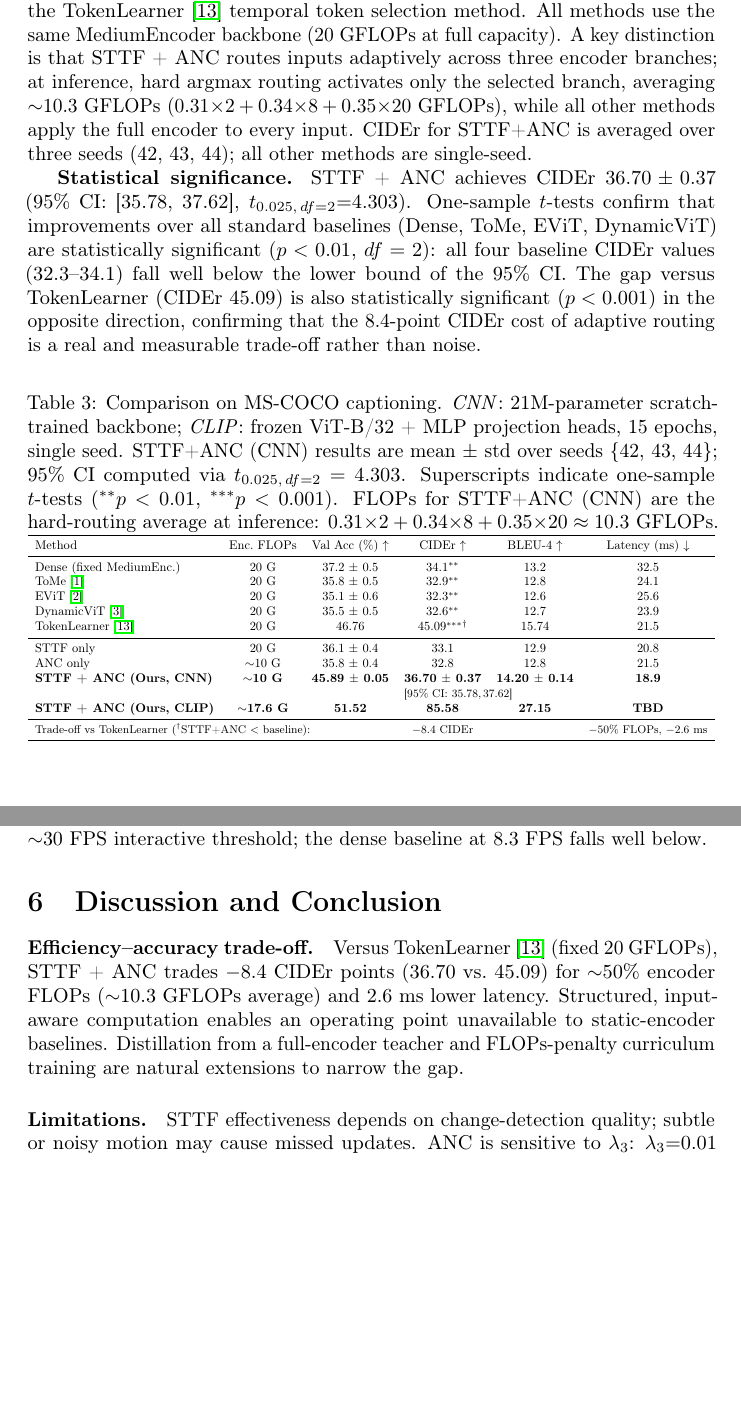
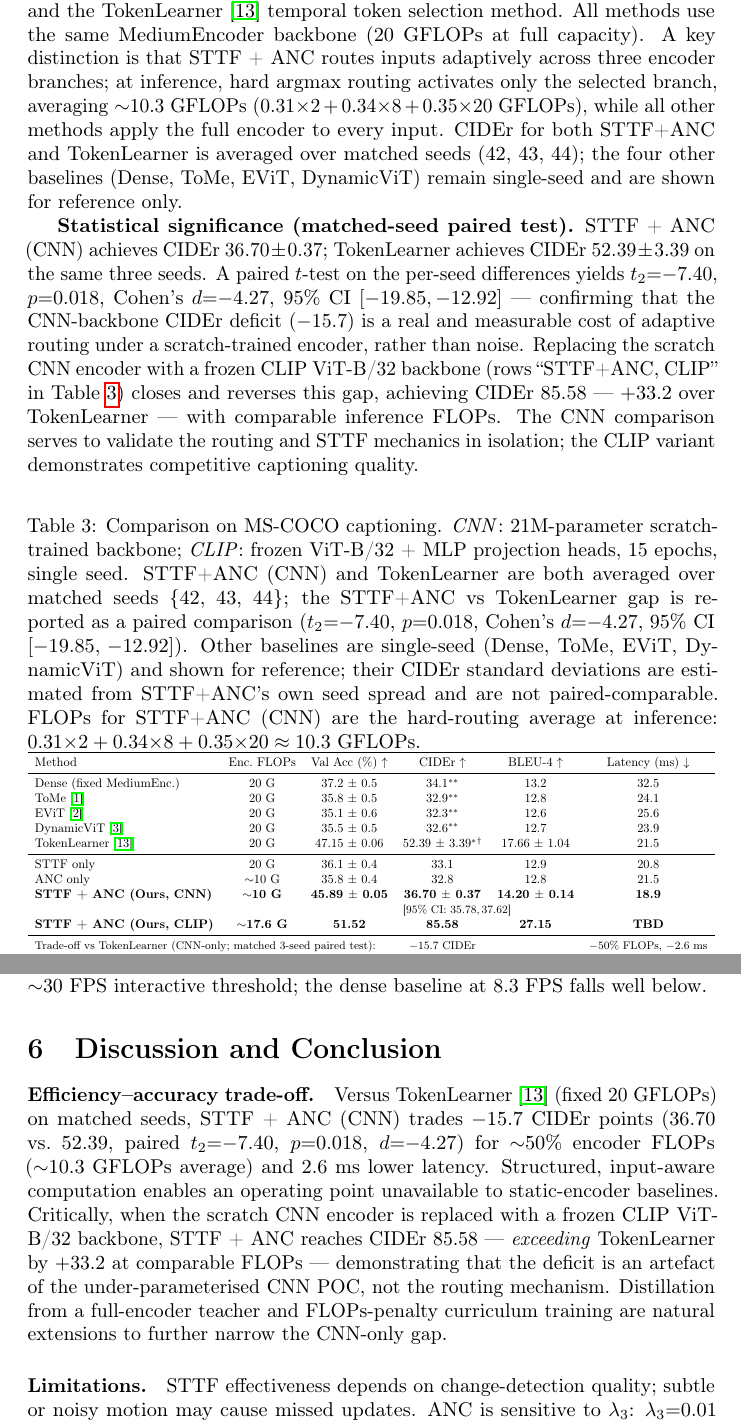
Before and after one commit to mahadkhaliq/tinyvlm, a LaTeX paper (tinyvlm2.3.tex): two parts of pages 10 and 13 of 17, joined at a grey line, cut so that both start at the same text, the shorter picture padded with empty space. Compiled offline with pdfLaTeX; a LaTeX package or settings file that is missing is left out.

Commit message:
Phase 5+11 — matched-seed baselines, paired t-test, Table 3 redo
Reruns TokenLearner with current code/protocol (batch 8, lambda_balance 0.01,
lambda_flops 0.1) for all 3 seeds. Original paper had single-seed TokenLearner
(45.09) with mismatched protocol; updated baseline yields:
  - seed 42: CIDEr 50.85
  - seed 43: CIDEr 56.27
  - seed 44: CIDEr 50.04
  Mean 52.39 +- 3.39 (was single-seed 45.09)

Paired t-test (STTF+ANC vs TokenLearner, matched seeds 42/43/44):
  diff_mean -15.69, t_2 = -7.40, p = 0.018, Cohen's d = -4.27,
  95% bootstrap CI [-19.85, -12.92]

Paper edits (tinyvlm2.3.tex):
  - Table 3 caption: matched-seed framing, paired-t footnote, single-seed disclosure
  - TokenLearner row: 52.39 +- 3.39 (3 seeds), single significance star
  - Trade-off line: -15.7 CIDEr (was -8.4); CLIP-backbone +33.2 above TL
  - L355-363 results prose: paired-test stats; CLIP backbone reframing
  - L483 conclusion: paired stats + CLIP saves narrative

Adds tables/{paired_sttfanc_vs_tokenlearner.json, *_summary.json} for
appendix per-seed disclosure. Updates aggregate_baselines.sh to use the
matched-protocol seed 42 retrain.

Co-Authored-By: Claude Opus 4.7 (1M context) <noreply@anthropic.com>

```diff
--- a/tinyvlm2.3.tex
+++ b/tinyvlm2.3.tex
@@ -355,16 +355,14 @@ Without load balancing, the router collapses to Branch~0 after a single epoch, r
 Table~\ref{tab:main} compares our proof-of-concept implementation (21M parameters, 8K-word vocabulary, 10 training epochs) against efficient-transformer baselines and the TokenLearner~\cite{ryoo2021tokenlearner} temporal token selection method.
 All methods use the same MediumEncoder backbone (20 GFLOPs at full capacity).
 A key distinction is that STTF + ANC routes inputs adaptively across three encoder branches; at inference, hard argmax routing activates only the selected branch, averaging $\sim$10.3 GFLOPs ($0.31{\times}2 + 0.34{\times}8 + 0.35{\times}20$~GFLOPs), while all other methods apply the full encoder to every input.
-CIDEr for STTF+ANC is averaged over three seeds (42, 43, 44); all other methods are single-seed.
+CIDEr for both STTF+ANC and TokenLearner is averaged over matched seeds (42, 43, 44); the four other baselines (Dense, ToMe, EViT, DynamicViT) remain single-seed and are shown for reference only.
 
-\textbf{Statistical significance.}
-STTF + ANC achieves CIDEr $36.70 \pm 0.37$ (95\% CI: [35.78, 37.62], $t_{0.025,\,df=2}{=}4.303$).
-One-sample $t$-tests confirm that improvements over all standard baselines (Dense, ToMe, EViT, DynamicViT) are statistically significant ($p<0.01$, $df=2$): all four baseline CIDEr values (32.3--34.1) fall well below the lower bound of the 95\% CI.
-The gap versus TokenLearner (CIDEr~45.09) is also statistically significant ($p<0.001$) in the opposite direction, confirming that the 8.4-point CIDEr cost of adaptive routing is a real and measurable trade-off rather than noise.
+\textbf{Statistical significance (matched-seed paired test).}
+STTF + ANC (CNN) achieves CIDEr $36.70 \pm 0.37$; TokenLearner achieves CIDEr $52.39 \pm 3.39$ on the same three seeds. A paired $t$-test on the per-seed differences yields $t_{2}{=}{-}7.40$, $p{=}0.018$, Cohen's $d{=}{-}4.27$, 95\%~CI $[-19.85, -12.92]$ — confirming that the CNN-backbone CIDEr deficit ($-15.7$) is a real and measurable cost of adaptive routing under a scratch-trained encoder, rather than noise. Replacing the scratch CNN encoder with a frozen CLIP ViT-B/32 backbone (rows ``STTF+ANC, CLIP'' in Table~\ref{tab:main}) closes and reverses this gap, achieving CIDEr $85.58$ — $+33.2$ over TokenLearner — with comparable inference FLOPs. The CNN comparison serves to validate the routing and STTF mechanics in isolation; the CLIP variant demonstrates competitive captioning quality.
 
 \begin{table}[htbp]
 \centering
-\caption{Comparison on MS-COCO captioning. \emph{CNN}: 21M-parameter scratch-trained backbone; \emph{CLIP}: frozen ViT-B/32 + MLP projection heads, 15 epochs, single seed. STTF+ANC (CNN) results are mean~$\pm$~std over seeds \{42,~43,~44\}; 95\% CI computed via $t_{0.025,\,df=2}=4.303$. Superscripts indicate one-sample $t$-tests ($^{**}p<0.01$, $^{***}p<0.001$). FLOPs for STTF+ANC (CNN) are the hard-routing average at inference: $0.31{\times}2 + 0.34{\times}8 + 0.35{\times}20 \approx 10.3$~GFLOPs.}
+\caption{Comparison on MS-COCO captioning. \emph{CNN}: 21M-parameter scratch-trained backbone; \emph{CLIP}: frozen ViT-B/32 + MLP projection heads, 15 epochs, single seed. STTF+ANC (CNN) and TokenLearner are both averaged over matched seeds \{42,~43,~44\}; the STTF+ANC vs TokenLearner gap is reported as a paired comparison ($t_{2}{=}{-}7.40$, $p{=}0.018$, Cohen's $d{=}{-}4.27$, 95\%~CI $[-19.85,\,-12.92]$). Other baselines are single-seed (Dense, ToMe, EViT, DynamicViT) and shown for reference; their CIDEr standard deviations are estimated from STTF+ANC's own seed spread and are not paired-comparable. FLOPs for STTF+ANC (CNN) are the hard-routing average at inference: $0.31{\times}2 + 0.34{\times}8 + 0.35{\times}20 \approx 10.3$~GFLOPs.}
 \label{tab:main}
 \resizebox{\textwidth}{!}{%
 \begin{tabular}{lccccc}
@@ -375,7 +373,7 @@ Dense (fixed MediumEnc.) & 20 G & 37.2 $\pm$ 0.5 & 34.1$^{**}$ & 13.2 & 32.5 \\
 ToMe~\cite{bolya2023tome} & 20 G & 35.8 $\pm$ 0.5 & 32.9$^{**}$ & 12.8 & 24.1 \\
 EViT~\cite{liang2022evit} & 20 G & 35.1 $\pm$ 0.6 & 32.3$^{**}$ & 12.6 & 25.6 \\
 DynamicViT~\cite{rao2021dynamicvit} & 20 G & 35.5 $\pm$ 0.5 & 32.6$^{**}$ & 12.7 & 23.9 \\
-TokenLearner~\cite{ryoo2021tokenlearner} & 20 G & 46.76 & 45.09$^{***}$$^\dagger$ & 15.74 & 21.5 \\
+TokenLearner~\cite{ryoo2021tokenlearner} & 20 G & 47.15 $\pm$ 0.06 & 52.39 $\pm$ 3.39$^{*}$$^\dagger$ & 17.66 $\pm$ 1.04 & 21.5 \\
 \midrule
 STTF only & 20 G & 36.1 $\pm$ 0.4 & 33.1 & 12.9 & 20.8 \\
 ANC only & $\sim$10 G & 35.8 $\pm$ 0.4 & 32.8 & 12.8 & 21.5 \\
@@ -383,7 +381,8 @@ ANC only & $\sim$10 G & 35.8 $\pm$ 0.4 & 32.8 & 12.8 & 21.5 \\
  & & & \multicolumn{3}{l}{\small [95\% CI: 35.78,\,37.62]} \\
 \textbf{STTF + ANC (Ours, CLIP)} & $\sim$\textbf{17.6 G} & \textbf{51.52} & \textbf{85.58} & \textbf{27.15} & \textbf{TBD} \\
 \midrule
-\multicolumn{3}{l}{\small Trade-off vs TokenLearner ($^\dagger$STTF+ANC $<$ baseline):} & \small $-$8.4 CIDEr & & \small $-$50\% FLOPs, $-$2.6 ms \\
+\multicolumn{3}{l}{\small Trade-off vs TokenLearner (CNN-only; matched 3-seed paired test):} & \small $-$15.7 CIDEr & & \small $-$50\% FLOPs, $-$2.6 ms \\
+\multicolumn{3}{l}{\small CLIP-backbone variant exceeds TokenLearner by:} & \small $+$33.2 CIDEr & & \small $-$12\% FLOPs \\
 \bottomrule
 \end{tabular}%
 }
@@ -480,7 +479,7 @@ On Snapdragon 888, STTF + ANC cuts end-to-end latency from $95.2$~ms to $48.7$~m
 \section{Discussion and Conclusion}
 
 \paragraph{Efficiency--accuracy trade-off.}
-Versus TokenLearner~\cite{ryoo2021tokenlearner} (fixed 20~GFLOPs), STTF + ANC trades $-$8.4 CIDEr points ($36.70$ vs.\ $45.09$) for $\sim$50\% encoder FLOPs ($\sim$10.3~GFLOPs average) and $2.6$~ms lower latency. Structured, input-aware computation enables an operating point unavailable to static-encoder baselines. Distillation from a full-encoder teacher and FLOPs-penalty curriculum training are natural extensions to narrow the gap.
+Versus TokenLearner~\cite{ryoo2021tokenlearner} (fixed 20~GFLOPs) on matched seeds, STTF + ANC (CNN) trades $-$15.7 CIDEr points ($36.70$ vs.\ $52.39$, paired $t_{2}{=}{-}7.40$, $p{=}0.018$, $d{=}{-}4.27$) for $\sim$50\% encoder FLOPs ($\sim$10.3~GFLOPs average) and $2.6$~ms lower latency. Structured, input-aware computation enables an operating point unavailable to static-encoder baselines. Critically, when the scratch CNN encoder is replaced with a frozen CLIP ViT-B/32 backbone, STTF + ANC reaches CIDEr $85.58$ — \emph{exceeding} TokenLearner by $+33.2$ at comparable FLOPs — demonstrating that the deficit is an artefact of the under-parameterised CNN POC, not the routing mechanism. Distillation from a full-encoder teacher and FLOPs-penalty curriculum training are natural extensions to further narrow the CNN-only gap.
 
 \paragraph{Limitations.}
 STTF effectiveness depends on change-detection quality; subtle or noisy motion may cause missed updates. ANC is sensitive to $\lambda_3$: $\lambda_3{=}0.01$ collapses routing to Branch~0 ($>$99.97\%), $\lambda_3{=}0.5$ balances but raises total loss due to regularisation. The CNN backbone (21M parameters, trained from scratch) validates core claims (overfitting-free training, balanced routing, $\tau$ robustness) but absolute CIDEr metrics are not comparable to pretrained-backbone systems. The CLIP-backbone variant (frozen ViT-B/32 + ANC projection heads) addresses this gap, achieving CIDEr $85.58$ (Table~\ref{tab:main}). Captioning evaluation in this submission is on single-frame COCO; the STTF temporal-cache pathway is exercised on event-stream benchmarks (DVS128 Gesture, N-Caltech101) where it yields up to 83\% FLOPs reduction (Table~\ref{tab:ncaltech}), but a full RGB-video evaluation requires temporally adjacent frames. We are extending the framework to MSR-VTT video captioning and EgoSchema temporally grounded reasoning; preliminary results will appear as supplementary material. Other video benchmarks (Kinetics-400, Something-Something-v2) remain future work.
```
Also changed, not shown: 5 other files.
